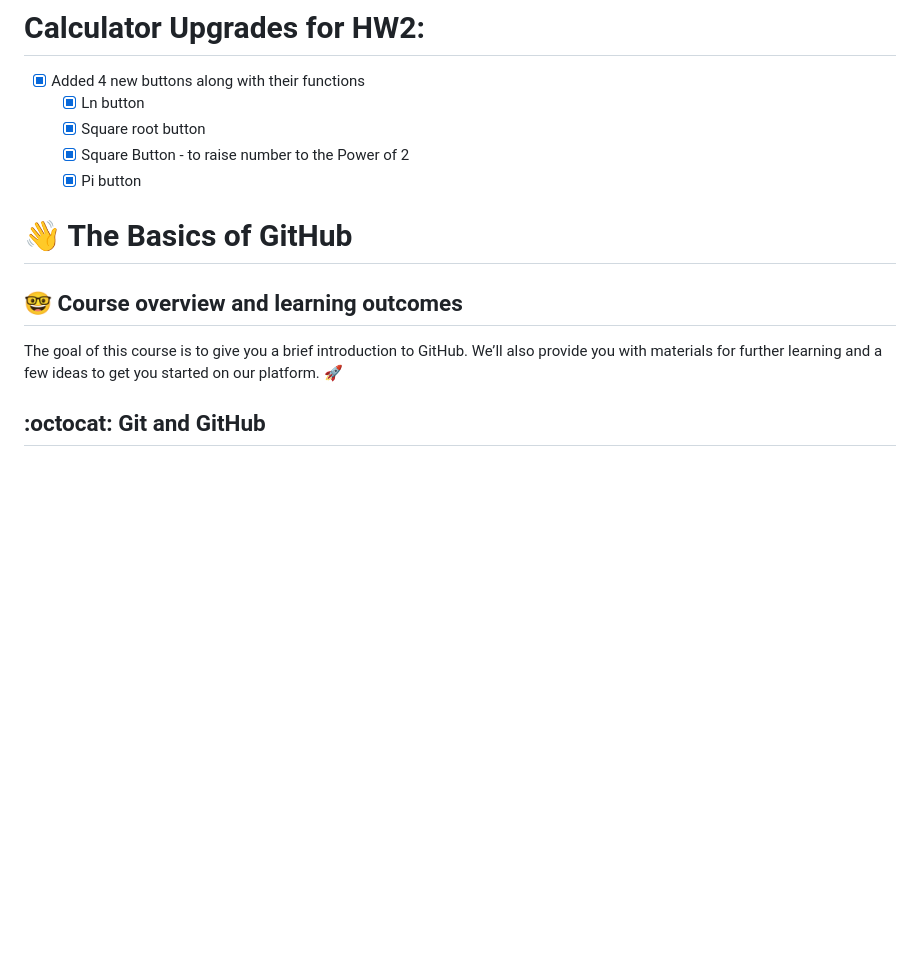
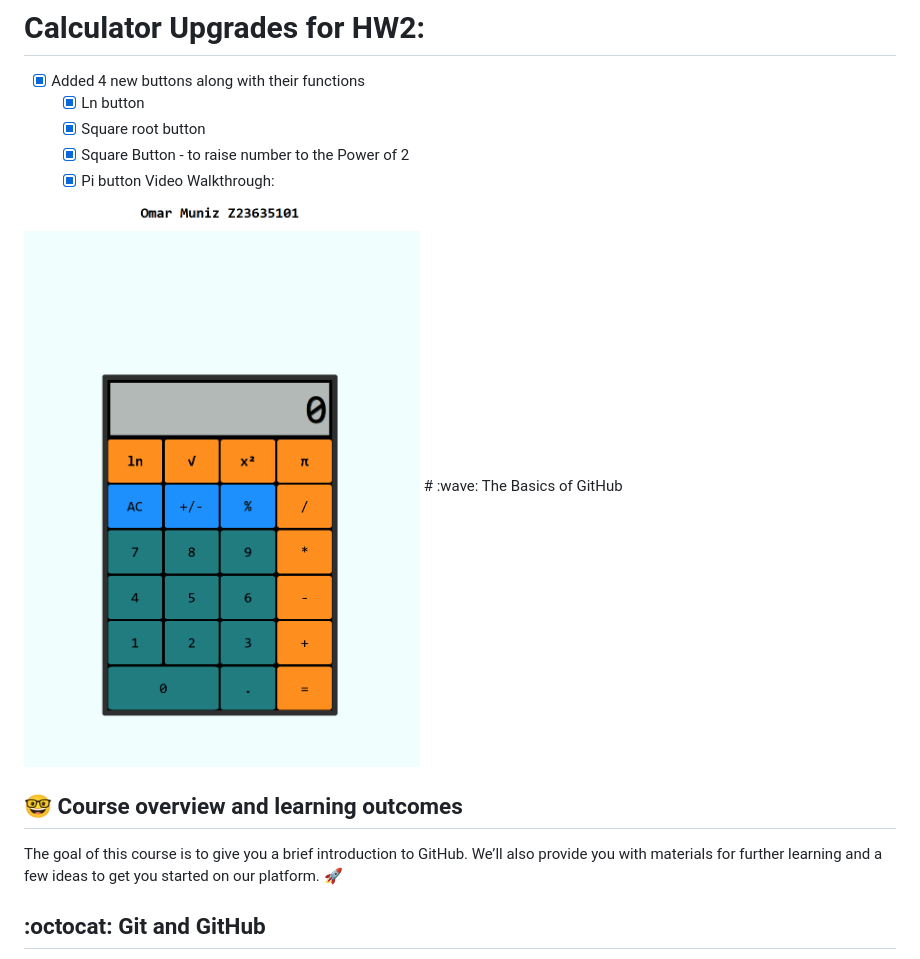
Before and after one commit to cop4808-spring-2023-fullstack-web/cop4808-git-and-github-fundamentals-OmrM, a Markdown page: README.md, the part around the change. Drawn GitHub-style; blank space fills up the shorter version.

```diff
--- a/README.md
+++ b/README.md
@@ -5,7 +5,8 @@ Omar Muniz
     - [x] Square root button
     - [x] Square Button - to raise number to the Power of 2
     - [x] Pi button
-
+Video Walkthrough:
+ <img src='https://github.com/cop4808-spring-2023-fullstack-web/cop4808-git-and-github-fundamentals-OmrM/blob/main/hw2-calculator.gif' title='Video Walkthrough' width='600' alt='Video Walkthrough' />
 # :wave: The Basics of GitHub
 
 ## 🤓 Course overview and learning outcomes
```
